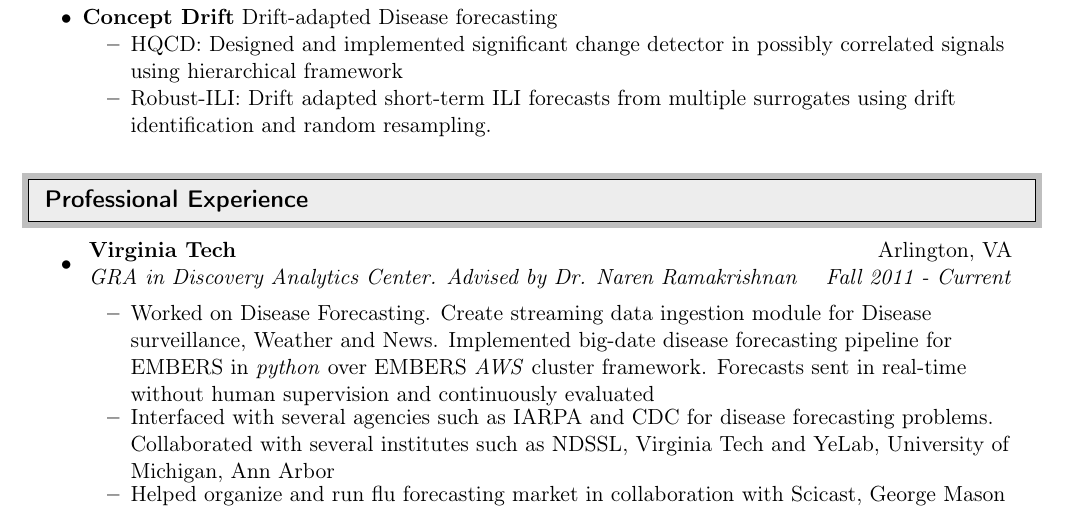
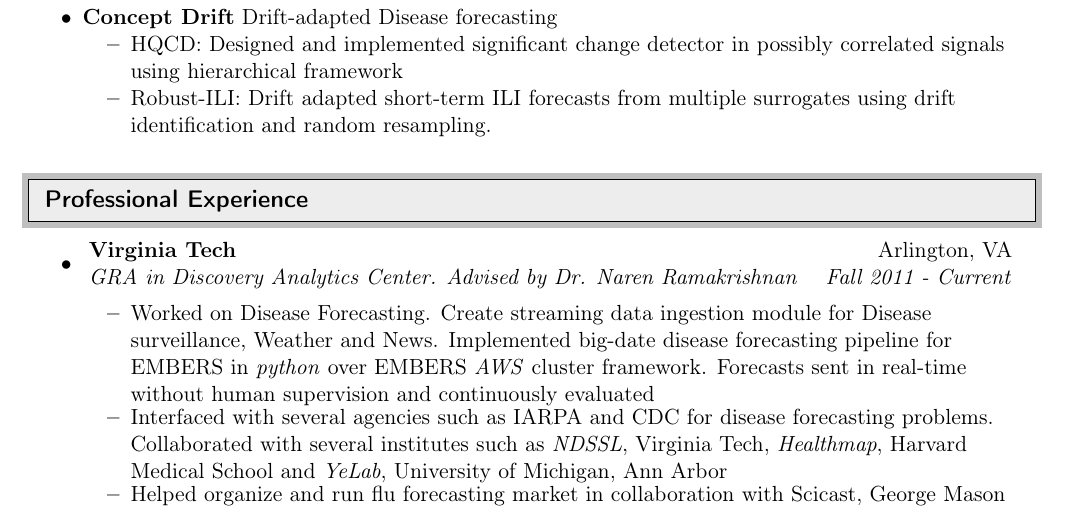
Before and after one commit to sauravcsvt/resume, a LaTeX CV (src/cv.tex, which reads src/professional.tex): part of page 1 of 5, cut so that both start at the same text. Compiled offline with pdfLaTeX.

Commit message:
adding Hmap

```diff
--- a/src/professional.tex
+++ b/src/professional.tex
@@ -12,7 +12,8 @@
       evaluated}
     \resitem{Interfaced with several agencies such as IARPA and CDC for disease
       forecasting problems. Collaborated with several institutes such as
-      NDSSL, Virginia Tech and YeLab, University of Michigan, Ann Arbor}
+      \textit{NDSSL}, Virginia Tech, \textit{Healthmap}, Harvard Medical School
+      and \textit{YeLab}, University of Michigan, Ann Arbor}
     \resitem{Helped organize and run flu forecasting market in collaboration with Scicast,
       George Mason University}
     \resitem{Collaborated on several projects such as pattern detection in
```
Also changed, not shown: dist/CV_Prithwish_042016.pdf.
